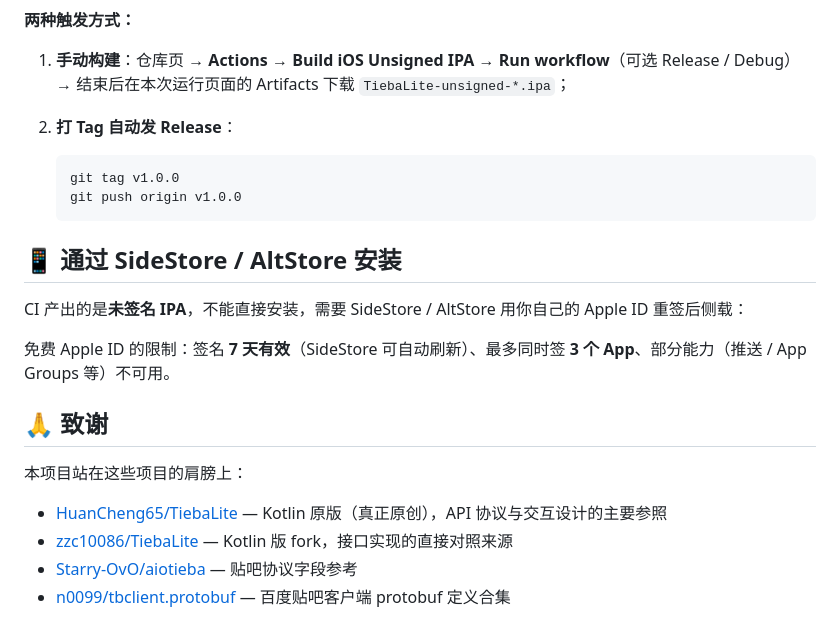
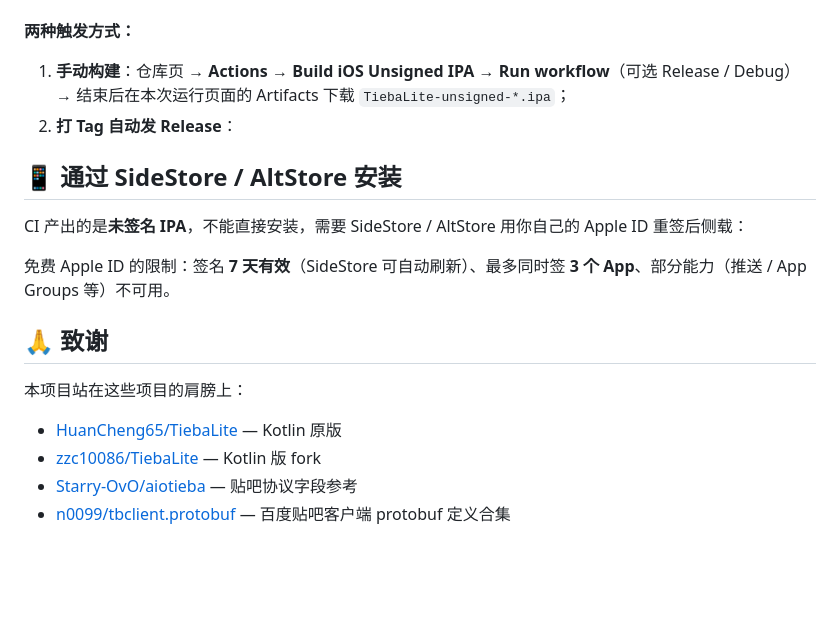
Before and after one commit to toamdou/TiebaLite-IOS, a Markdown page: README.md, the part around one of its changes. Drawn GitHub-style; blank space fills up the shorter version.

````diff
--- a/README.md
+++ b/README.md
@@ -111,10 +111,6 @@ npm start                # 纯 JS 改动的热更新模式（配合已装好的
 1. **手动构建**：仓库页 → **Actions** → **Build iOS Unsigned IPA** → **Run workflow**（可选 Release / Debug）→ 结束后在本次运行页面的 Artifacts 下载 `TiebaLite-unsigned-*.ipa`；
 2. **打 Tag 自动发 Release**：
 
-   ```bash
-   git tag v1.0.0
-   git push origin v1.0.0
-   ```
 ## 📱 通过 SideStore / AltStore 安装
 
 CI 产出的是**未签名 IPA**，不能直接安装，需要 SideStore / AltStore 用你自己的 Apple ID 重签后侧载：
@@ -125,8 +121,8 @@ CI 产出的是**未签名 IPA**，不能直接安装，需要 SideStore / AltSt
 
 本项目站在这些项目的肩膀上：
 
-- [HuanCheng65/TiebaLite](https://github.com/HuanCheng65/TiebaLite) — Kotlin 原版（真正原创），API 协议与交互设计的主要参照
-- [zzc10086/TiebaLite](https://github.com/zzc10086/TiebaLite) — Kotlin 版 fork，接口实现的直接对照来源
+- [HuanCheng65/TiebaLite](https://github.com/HuanCheng65/TiebaLite) — Kotlin 原版
+- [zzc10086/TiebaLite](https://github.com/zzc10086/TiebaLite) — Kotlin 版 fork
 - [Starry-OvO/aiotieba](https://github.com/Starry-OvO/aiotieba) — 贴吧协议字段参考
 - [n0099/tbclient.protobuf](https://github.com/n0099/tbclient.protobuf) — 百度贴吧客户端 protobuf 定义合集
 
````
Also changed, not shown: other parts of README.md (+1 -1 lines).
